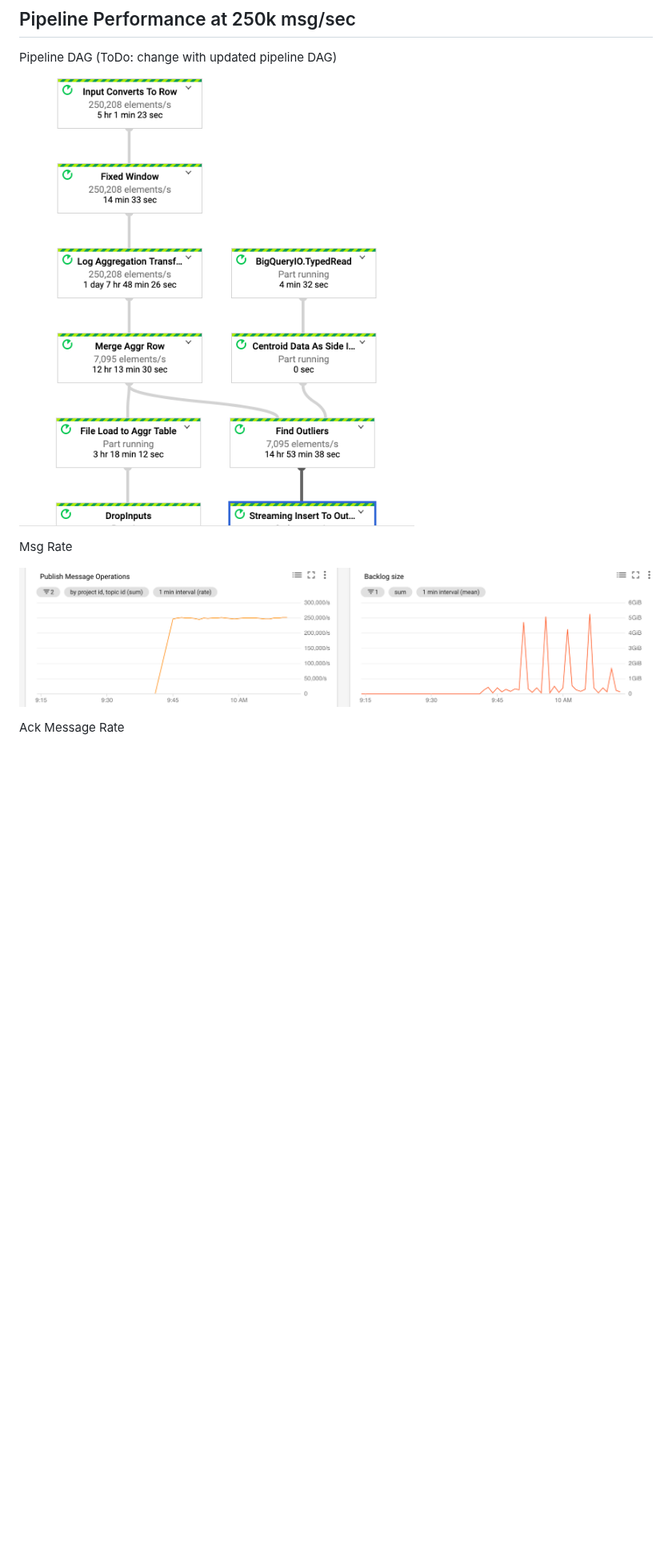
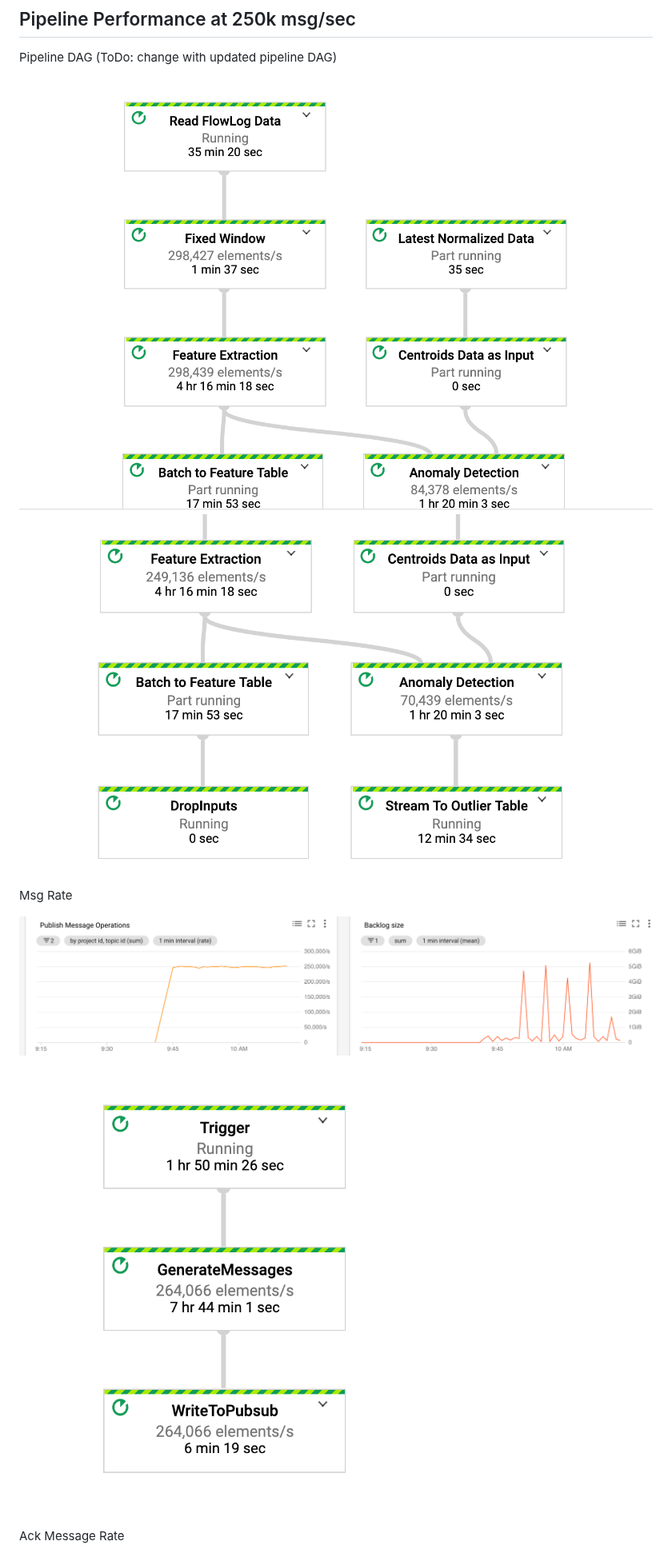
Before and after one commit to GoogleCloudPlatform/df-ml-anomaly-detection, a Markdown page: README.md, the part around the change. Shown at 80% size. Rendered like a GitHub page; pictures changed too: diagram/dag_1.png (added), diagram/dag_2.png (added), diagram/load_dag.png (added); blank space fills up the shorter version.

Commit message:
updated diagrams for new dag

```diff
--- a/README.md
+++ b/README.md
@@ -366,11 +366,14 @@ OUTPUT INFO: row value Row:[1, 1, 2, 12.5, 15, 10, 0]
 
 Pipeline DAG (ToDo: change with updated pipeline DAG)
 
-![dag](diagram/dag.png)
+![dag](diagram/dag_1.png)
+![dag](diagram/dag_2.png)
 
 Msg Rate
 
 ![msg_rate_](diagram/msg-rate.png)
+
+![dag](diagram/load_dag.png)
 
 Ack Message Rate
 
```
